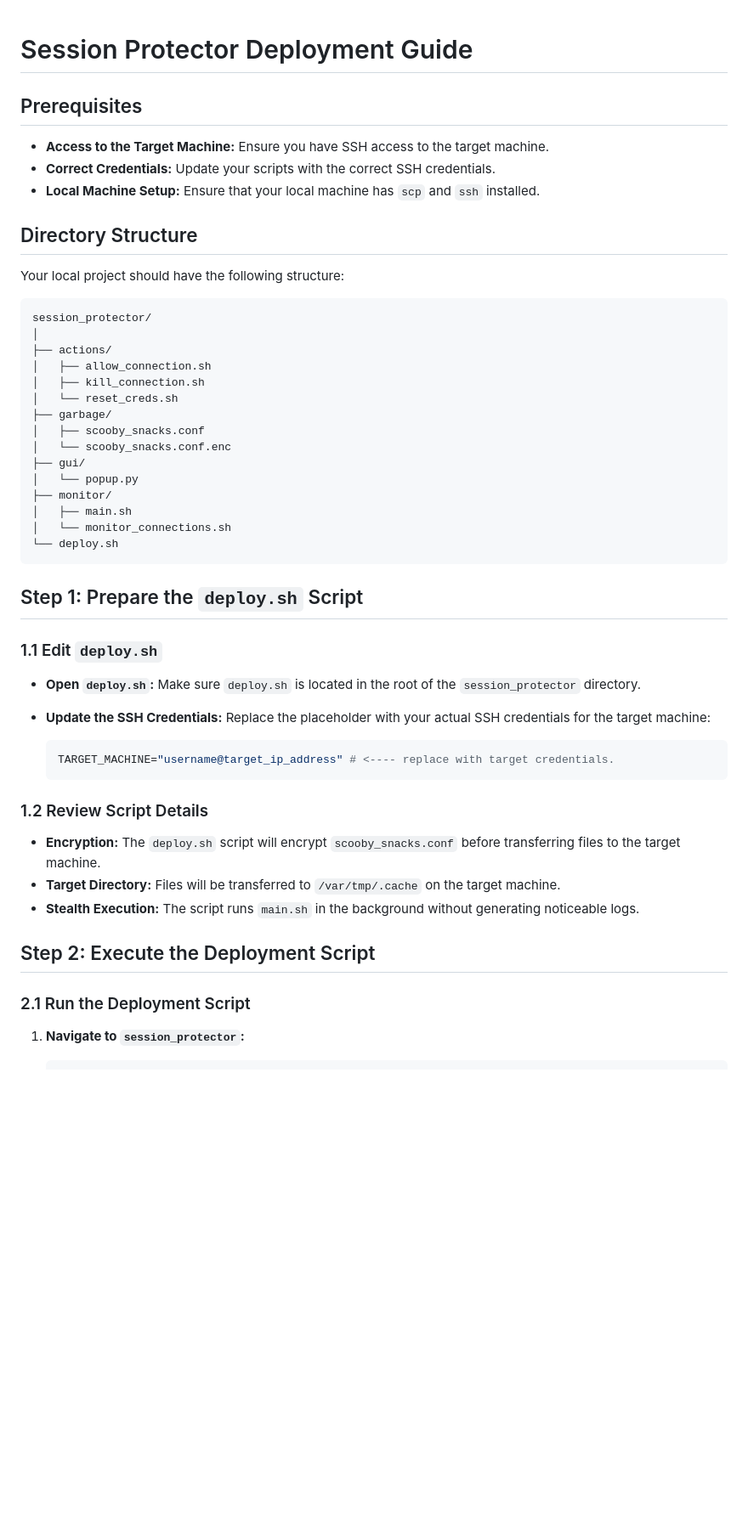
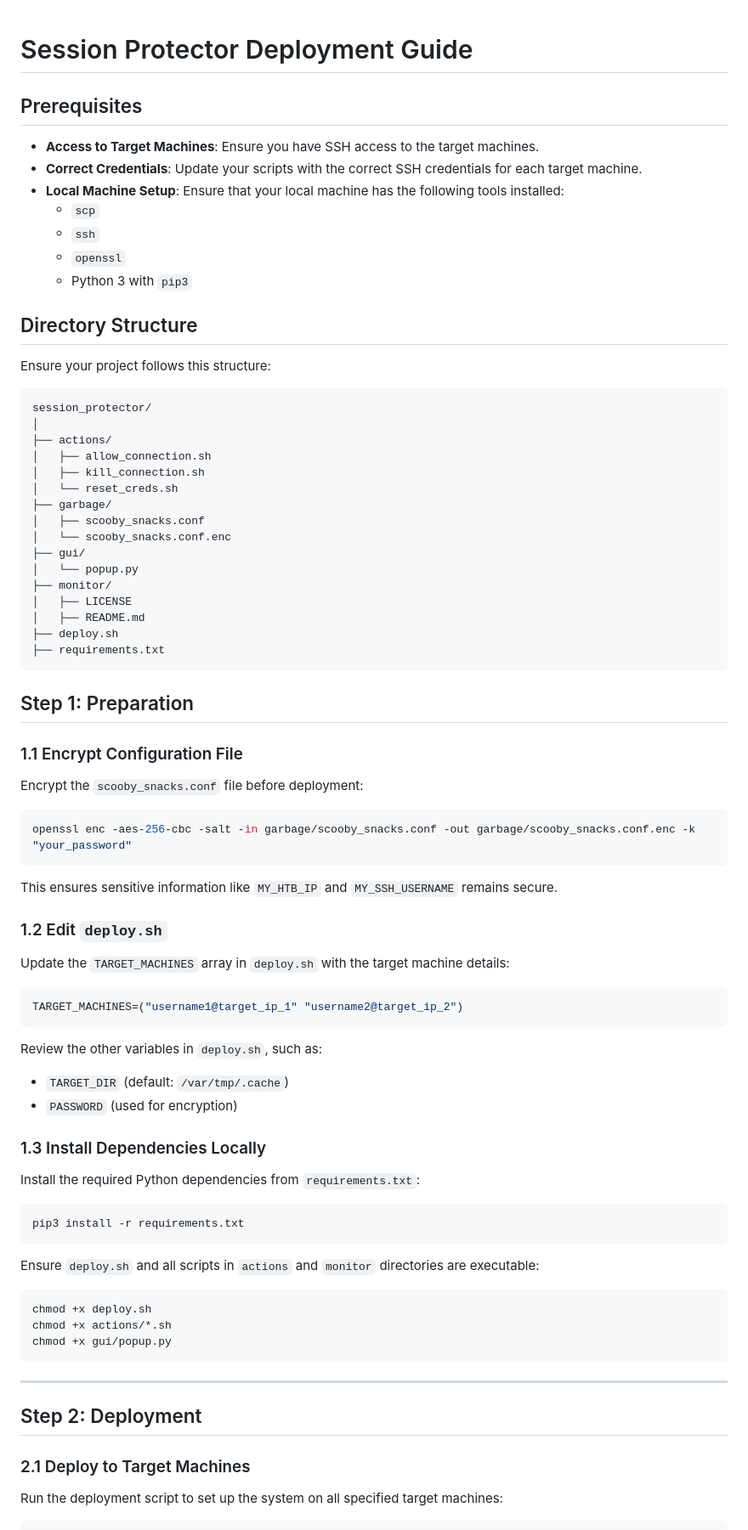
Before and after one commit to Suffix30/SessionProtector, a Markdown page: README.md, the part around the change printed below. Shown: that part at 85% size. GitHub-like rendering; blank space fills up the shorter version.

````diff
--- a/README.md
+++ b/README.md
@@ -1,15 +1,18 @@
-
 # Session Protector Deployment Guide
 
 ## Prerequisites
 
-- **Access to the Target Machine:** Ensure you have SSH access to the target machine.
-- **Correct Credentials:** Update your scripts with the correct SSH credentials.
-- **Local Machine Setup:** Ensure that your local machine has `scp` and `ssh` installed.
+- **Access to Target Machines**: Ensure you have SSH access to the target machines.
+- **Correct Credentials**: Update your scripts with the correct SSH credentials for each target machine.
+- **Local Machine Setup**: Ensure that your local machine has the following tools installed:
+  - `scp`
+  - `ssh`
+  - `openssl`
+  - Python 3 with `pip3`
 
 ## Directory Structure
 
-Your local project should have the following structure:
+Ensure your project follows this structure:
 
 ```
 session_protector/
@@ -24,31 +27,57 @@ session_protector/
 ├── gui/
 │   └── popup.py
 ├── monitor/
-│   ├── main.sh
-│   └── monitor_connections.sh
-└── deploy.sh
+│   ├── LICENSE
+│   ├── README.md
+├── deploy.sh
+├── requirements.txt
 ```
 
-## Step 1: Prepare the `deploy.sh` Script
+## Step 1: Preparation
 
-### 1.1 Edit `deploy.sh`
+### 1.1 Encrypt Configuration File
 
-- **Open `deploy.sh`:** Make sure `deploy.sh` is located in the root of the `session_protector` directory.
-- **Update the SSH Credentials:**
-  Replace the placeholder with your actual SSH credentials for the target machine:
+Encrypt the `scooby_snacks.conf` file before deployment:
 
-  ```bash
-  TARGET_MACHINE="username@target_ip_address" # <---- replace with target credentials.
-  ```
+```bash
+openssl enc -aes-256-cbc -salt -in garbage/scooby_snacks.conf -out garbage/scooby_snacks.conf.enc -k "your_password"
+```
 
-### 1.2 Review Script Details
+This ensures sensitive information like `MY_HTB_IP` and `MY_SSH_USERNAME` remains secure.
 
-- **Encryption:** The `deploy.sh` script will encrypt `scooby_snacks.conf` before transferring files to the target machine.
-- **Target Directory:** Files will be transferred to `/var/tmp/.cache` on the target machine.
-- **Stealth Execution:** The script runs `main.sh` in the background without generating noticeable logs.
+### 1.2 Edit `deploy.sh`
 
-## Step 2: Execute the Deployment Script
+Update the `TARGET_MACHINES` array in `deploy.sh` with the target machine details:
 
-### 2.1 Run the Deployment Script
+```bash
+TARGET_MACHINES=("username1@target_ip_1" "username2@target_ip_2")
+```
 
-1. **Navigate to `session_protector`:**
+Review the other variables in `deploy.sh`, such as:
+- `TARGET_DIR` (default: `/var/tmp/.cache`)
+- `PASSWORD` (used for encryption)
+
+### 1.3 Install Dependencies Locally
+
+Install the required Python dependencies from `requirements.txt`:
+
+```bash
+pip3 install -r requirements.txt
+```
+
+Ensure `deploy.sh` and all scripts in `actions` and `monitor` directories are executable:
+
+```bash
+chmod +x deploy.sh
+chmod +x actions/*.sh
+chmod +x gui/popup.py
+```
+
+---
+
+## Step 2: Deployment
+
+### 2.1 Deploy to Target Machines
+
+Run the deployment script to set up the system on all specified target machines:
+
````
Also changed, not shown: other parts of README.md (+114 -49 lines).
